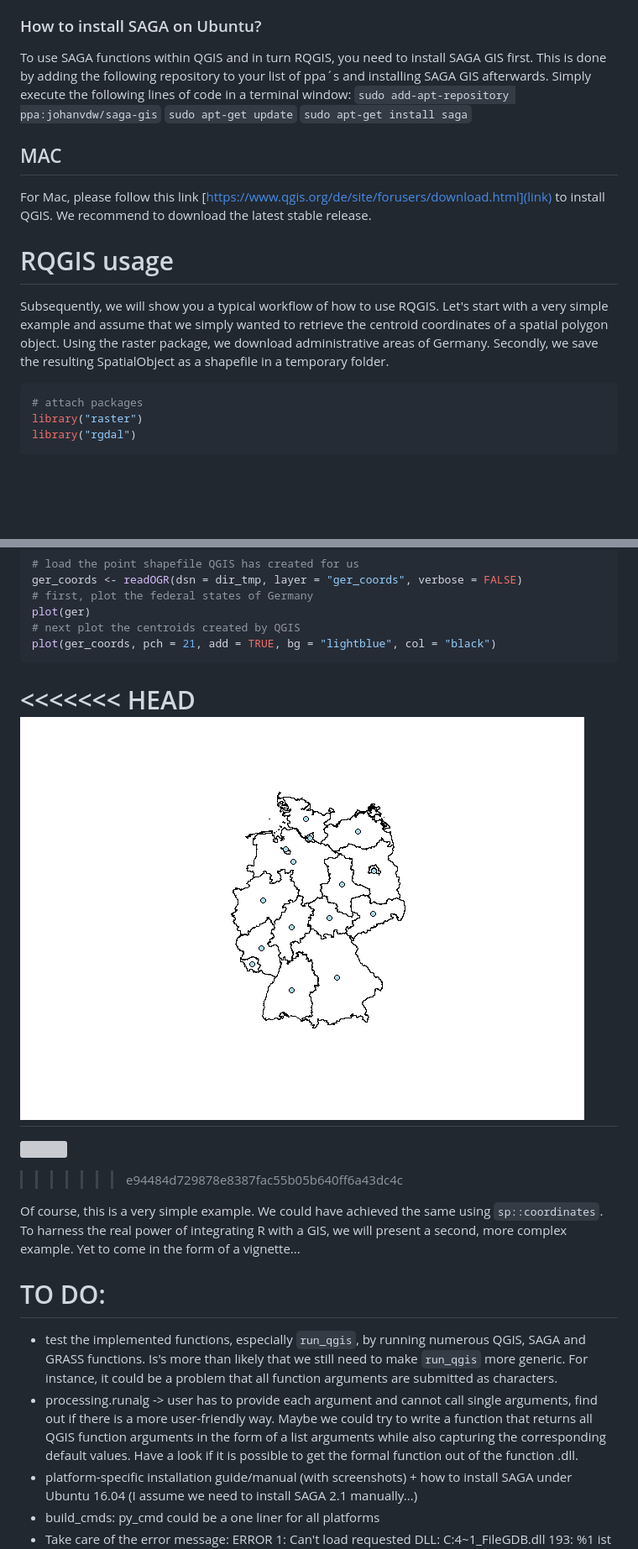
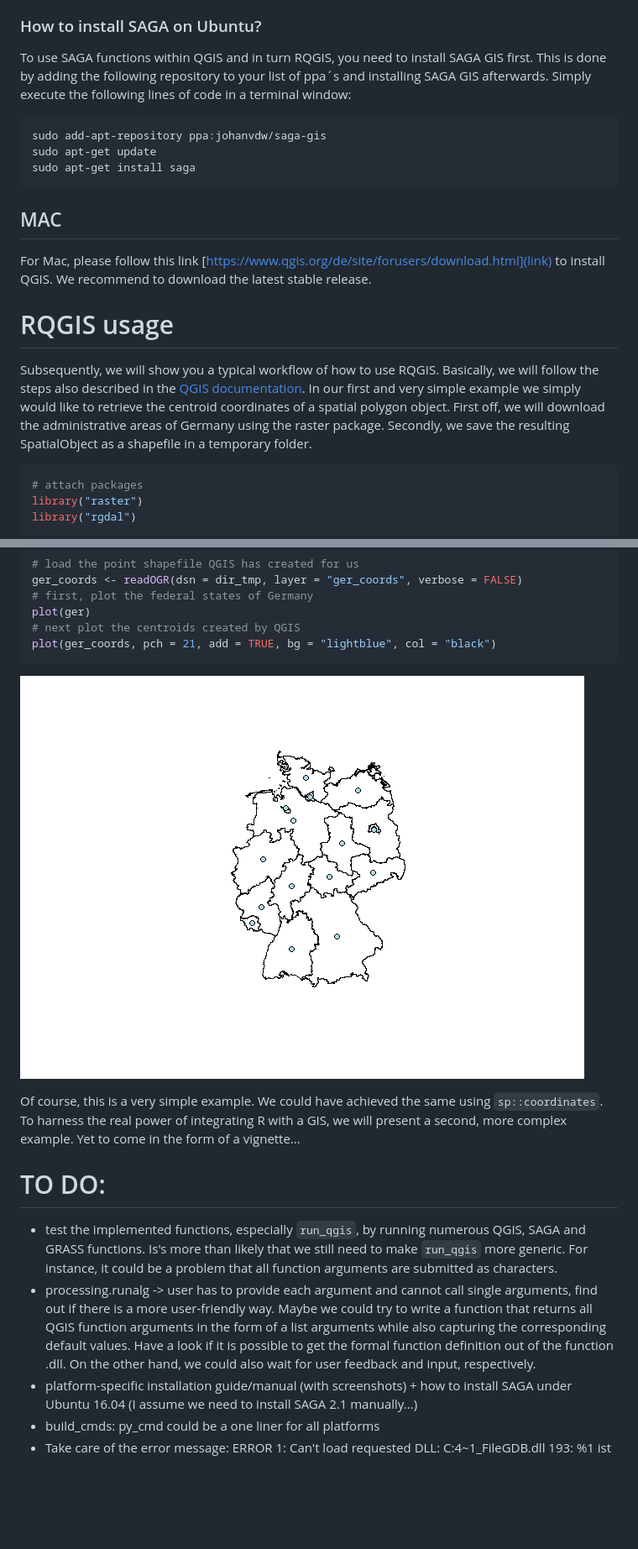
Before and after one commit to r-spatial/RQGIS, a Markdown page: README.md, 2 parts joined by grey strips. Shown: that part at 84% size. GitHub-like rendering; pictures changed too: README-unnamed-chunk-8-1.png (added); blank space fills up the shorter version; grey boxes are pictures that could not be loaded.

````diff
--- a/README.md
+++ b/README.md
@@ -50,9 +50,13 @@ For Debian/Ubuntu, please follow the installation instructions found under this
 
 ### How to install SAGA on Ubuntu?
 
-To use SAGA functions within QGIS and in turn RQGIS, you need to install SAGA GIS first. This is done by adding the following repository to your list of ppa´s and installing SAGA GIS afterwards. Simply execute the following lines of code in a terminal window: `sudo add-apt-repository ppa:johanvdw/saga-gis`
-`sudo apt-get update`
-`sudo apt-get install saga`
+To use SAGA functions within QGIS and in turn RQGIS, you need to install SAGA GIS first. This is done by adding the following repository to your list of ppa´s and installing SAGA GIS afterwards. Simply execute the following lines of code in a terminal window:
+
+``` bash
+sudo add-apt-repository ppa:johanvdw/saga-gis
+sudo apt-get update
+sudo apt-get install saga
+```
 
 MAC
 ---
@@ -62,7 +66,7 @@ For Mac, please follow this link [https://www.qgis.org/de/site/forusers/download
 RQGIS usage
 ===========
 
-Subsequently, we will show you a typical workflow of how to use RQGIS. Let's start with a very simple example and assume that we simply wanted to retrieve the centroid coordinates of a spatial polygon object. Using the raster package, we download administrative areas of Germany. Secondly, we save the resulting SpatialObject as a shapefile in a temporary folder.
+Subsequently, we will show you a typical workflow of how to use RQGIS. Basically, we will follow the steps also described in the [QGIS documentation](https://docs.qgis.org/2.8/en/docs/user_manual/processing/console.html). In our first and very simple example we simply would like to retrieve the centroid coordinates of a spatial polygon object. First off, we will download the administrative areas of Germany using the raster package. Secondly, we save the resulting SpatialObject as a shapefile in a temporary folder.
 
 ``` r
 # attach packages
@@ -192,11 +165,7 @@ plot(ger)
 plot(ger_coords, pch = 21, add = TRUE, bg = "lightblue", col = "black")
 ```
 
-<<<<<<< HEAD
-![](README-unnamed-chunk-7-1.png)
-=======
-![](README_files/figure-markdown_github/unnamed-chunk-7-1.png)<!-- -->
->>>>>>> e94484d729878e8387fac55b05b640ff6a43dc4c
+![](README-unnamed-chunk-8-1.png)
 
 Of course, this is a very simple example. We could have achieved the same using `sp::coordinates`. To harness the real power of integrating R with a GIS, we will present a second, more complex example. Yet to come in the form of a vignette...
 
@@ -204,7 +173,7 @@ TO DO:
 ======
 
 -   test the implemented functions, especially `run_qgis`, by running numerous QGIS, SAGA and GRASS functions. Is's more than likely that we still need to make `run_qgis` more generic. For instance, it could be a problem that all function arguments are submitted as characters.
--   processing.runalg -&gt; user has to provide each argument and cannot call single arguments, find out if there is a more user-friendly way. Maybe we could try to write a function that returns all QGIS function arguments in the form of a list arguments while also capturing the corresponding default values. Have a look if it is possible to get the formal function out of the function .dll.
+-   processing.runalg -&gt; user has to provide each argument and cannot call single arguments, find out if there is a more user-friendly way. Maybe we could try to write a function that returns all QGIS function arguments in the form of a list arguments while also capturing the corresponding default values. Have a look if it is possible to get the formal function definition out of the function .dll. On the other hand, we could also wait for user feedback and input, respectively.
 -   platform-specific installation guide/manual (with screenshots) + how to install SAGA under Ubuntu 16.04 (I assume we need to install SAGA 2.1 manually...)
 -   build\_cmds: py\_cmd could be a one liner for all platforms
 -   Take care of the error message: ERROR 1: Can't load requested DLL: C:4~1\_FileGDB.dll 193: %1 ist keine zulässige Win32-Anwendung.
````
Also changed, not shown: other parts of README.md (+0 -31 lines), 1 other file.
